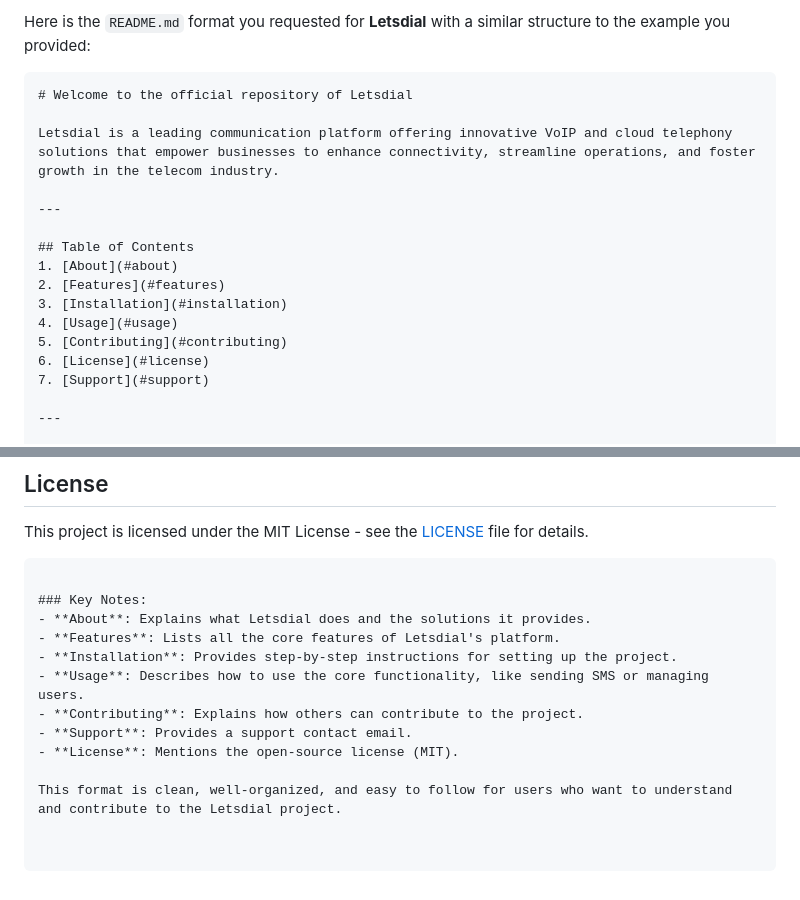
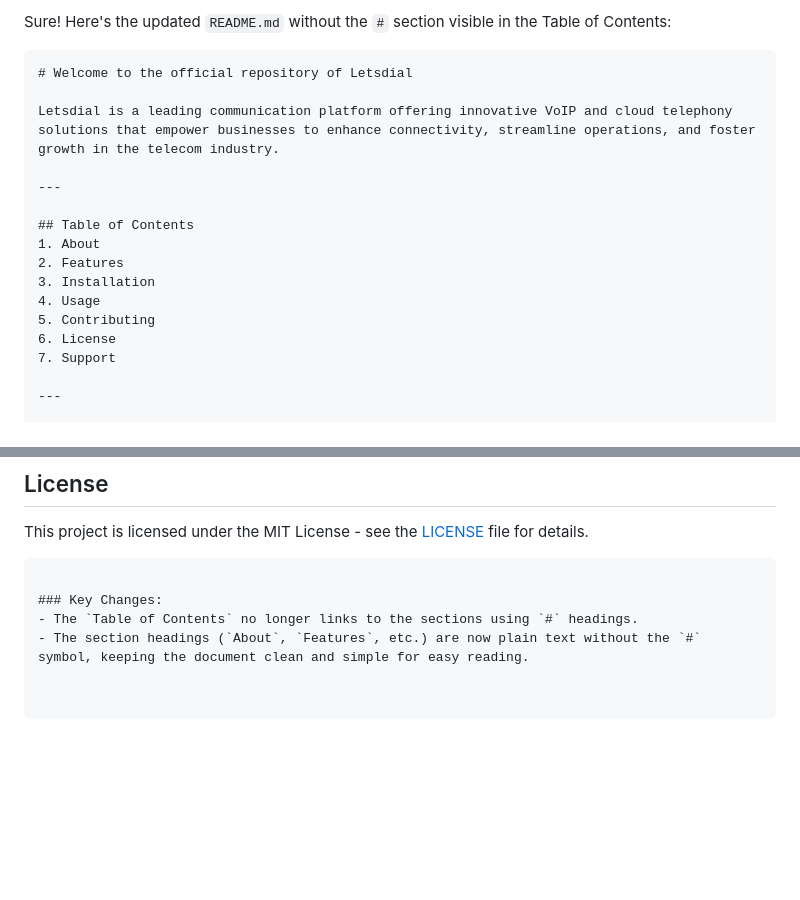
Before and after one commit to lets-dial/letsdial, a Markdown page: README.md, 2 parts joined by grey strips. GitHub-like rendering; blank space fills up the shorter version.

````diff
--- a/README.md
+++ b/README.md
@@ -1,4 +1,4 @@
-Here is the `README.md` format you requested for **Letsdial** with a similar structure to the example you provided:
+Sure! Here's the updated `README.md` without the `#` section visible in the Table of Contents:
 
 ```markdown
 # Welcome to the official repository of Letsdial
@@ -8,13 +8,13 @@ Letsdial is a leading communication platform offering innovative VoIP and cloud
 ---
 
 ## Table of Contents
-1. [About](#about)
-2. [Features](#features)
-3. [Installation](#installation)
-4. [Usage](#usage)
-5. [Contributing](#contributing)
-6. [License](#license)
-7. [Support](#support)
+1. About
+2. Features
+3. Installation
+4. Usage
+5. Contributing
+6. License
+7. Support
 
 ---
 
@@ -114,13 +114,6 @@ For any issues or questions, please reach out to us via email at support@letsdia
 This project is licensed under the MIT License - see the [LICENSE](LICENSE) file for details.
 ```
 
-### Key Notes:
-- **About**: Explains what Letsdial does and the solutions it provides.
-- **Features**: Lists all the core features of Letsdial's platform.
-- **Installation**: Provides step-by-step instructions for setting up the project.
-- **Usage**: Describes how to use the core functionality, like sending SMS or managing users.
-- **Contributing**: Explains how others can contribute to the project.
-- **Support**: Provides a support contact email.
-- **License**: Mentions the open-source license (MIT).
-
-This format is clean, well-organized, and easy to follow for users who want to understand and contribute to the Letsdial project.
+### Key Changes:
+- The `Table of Contents` no longer links to the sections using `#` headings.
+- The section headings (`About`, `Features`, etc.) are now plain text without the `#` symbol, keeping the document clean and simple for easy reading.
````
